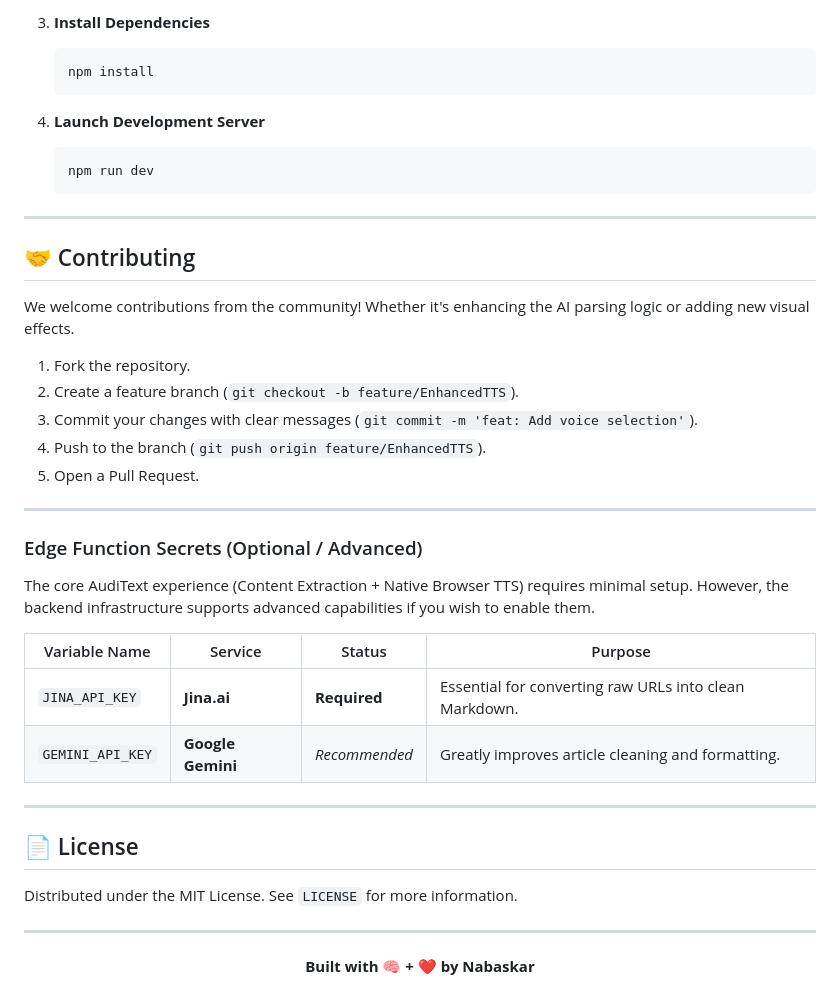
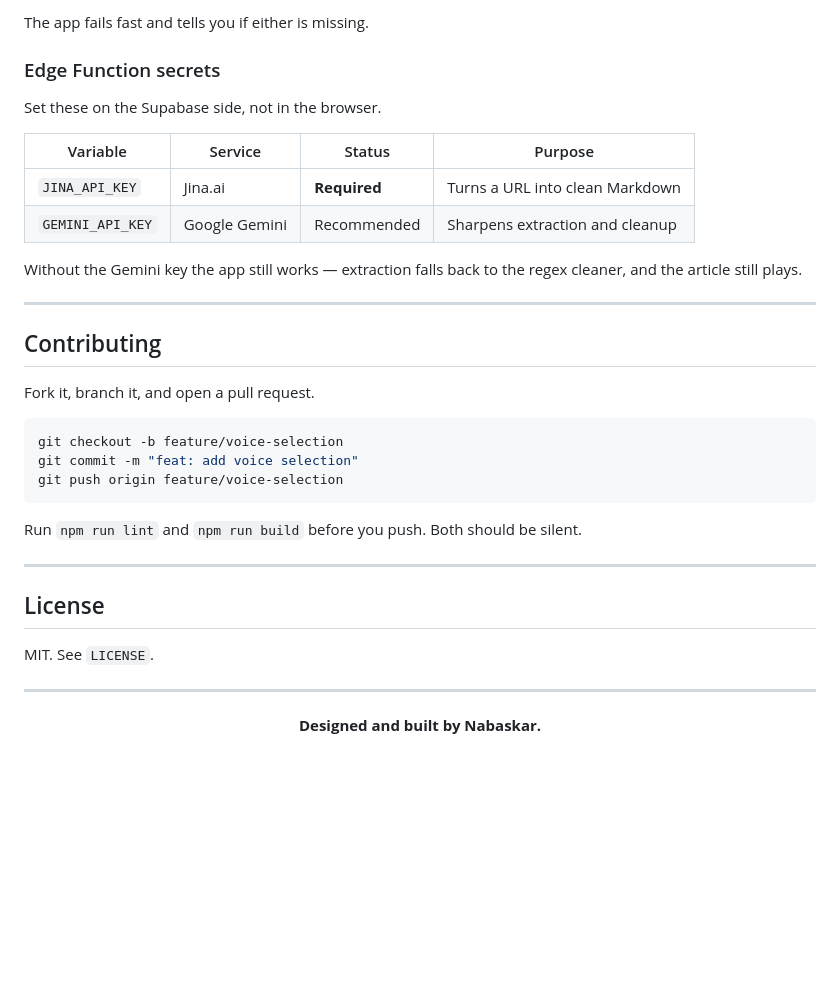
Before and after one commit to nabrahma/AudiText, a Markdown page: README.md, the part around one of its changes. Rendered like a GitHub page; blank space fills up the shorter version.

````diff
--- a/README.md
+++ b/README.md
@@ -175,44 +247,40 @@ graph TD
 
-3.  **Install Dependencies**
-    ```bash
-    npm install
-    ```
+The app fails fast and tells you if either is missing.
 
-4.  **Launch Development Server**
-    ```bash
-    npm run dev
-    ```
+### Edge Function secrets
+
+Set these on the Supabase side, not in the browser.
+
+| Variable | Service | Status | Purpose |
+|---|---|---|---|
+| `JINA_API_KEY` | Jina.ai | **Required** | Turns a URL into clean Markdown |
+| `GEMINI_API_KEY` | Google Gemini | Recommended | Sharpens extraction and cleanup |
+
+Without the Gemini key the app still works — extraction falls back to the regex
+cleaner, and the article still plays.
 
 ---
 
-## 🤝 Contributing
+## Contributing
 
-We welcome contributions from the community! Whether it's enhancing the AI parsing logic or adding new visual effects.
+Fork it, branch it, and open a pull request.
 
-1.  Fork the repository.
-2.  Create a feature branch (`git checkout -b feature/EnhancedTTS`).
-3.  Commit your changes with clear messages (`git commit -m 'feat: Add voice selection'`).
-4.  Push to the branch (`git push origin feature/EnhancedTTS`).
-5.  Open a Pull Request.
+```bash
+git checkout -b feature/voice-selection
+git commit -m "feat: add voice selection"
+git push origin feature/voice-selection
+```
+
+Run `npm run lint` and `npm run build` before you push. Both should be silent.
 
 ---
 
-### Edge Function Secrets (Optional / Advanced)
-The core AudiText experience (Content Extraction + Native Browser TTS) requires minimal setup. However, the backend infrastructure supports advanced capabilities if you wish to enable them.
+## License
 
-| Variable Name | Service | Status | Purpose |
-|---------------|---------|--------|---------|
-| `JINA_API_KEY` | **Jina.ai** | **Required** | Essential for converting raw URLs into clean Markdown. |
-| `GEMINI_API_KEY` | **Google Gemini** | *Recommended* | Greatly improves article cleaning and formatting. |
-
----
-
-## 📄 License
-
-Distributed under the MIT License. See `LICENSE` for more information.
+MIT. See `LICENSE`.
 
 ---
 
 <p align="center">
-  <strong>Built with 🧠 + ❤️ by Nabaskar</strong>
+  <strong>Designed and built by Nabaskar.</strong>
 </p>
````
Also changed, not shown: other parts of README.md (+191 -119 lines).
